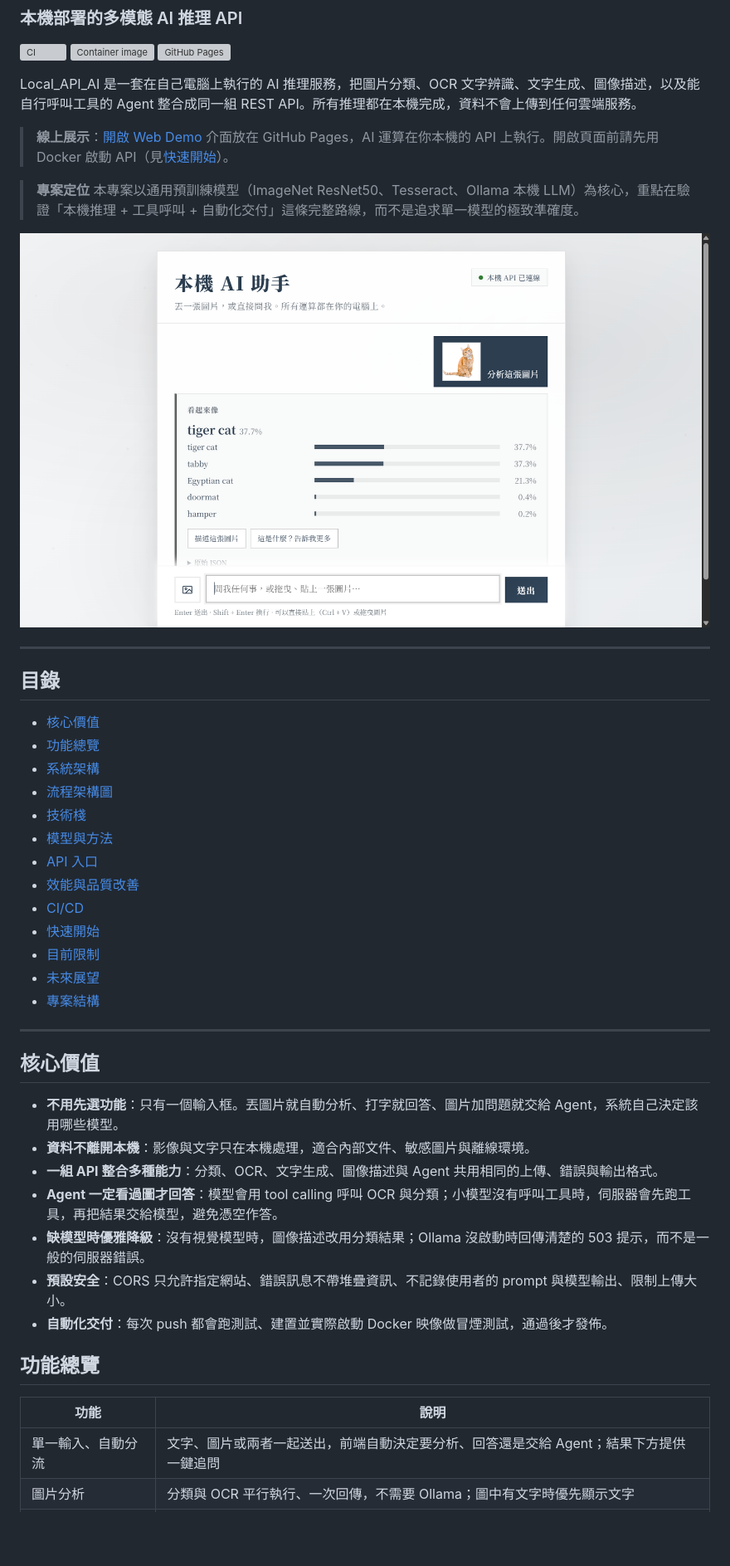
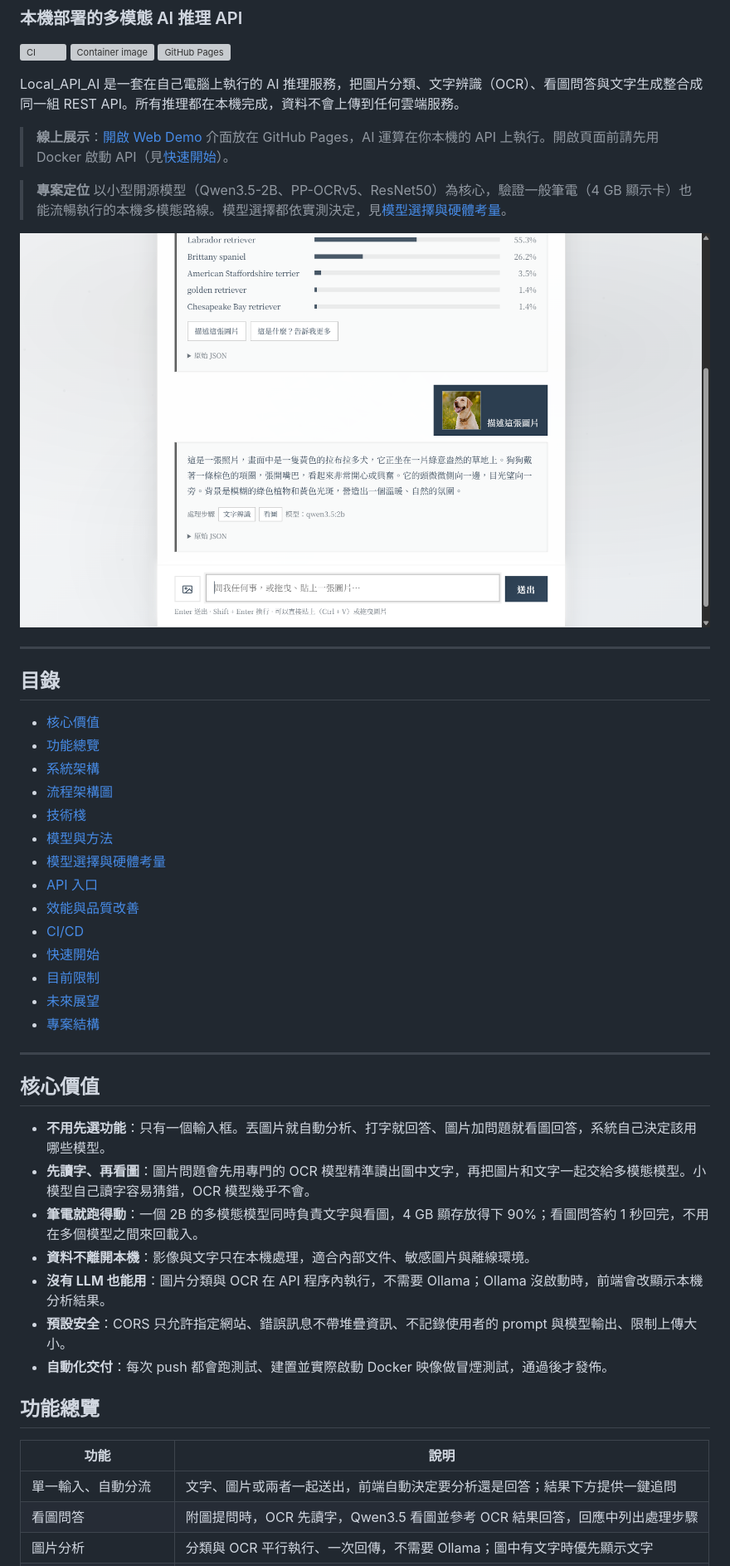
Before and after one commit to reedlin2002/Local_API_AI, a Markdown page: README.md, the part around one of its changes. Shown at 83% size. GitHub-like rendering; pictures changed too: docs/frontend.png; blank space fills up the shorter version; grey boxes are pictures that could not be loaded.

```diff
--- a/README.md
+++ b/README.md
@@ -6,13 +6,13 @@
 [![Container image](https://github.com/reedlin2002/Local_API_AI/actions/workflows/container.yml/badge.svg)](https://github.com/reedlin2002/Local_API_AI/actions/workflows/container.yml)
 [![GitHub Pages](https://github.com/reedlin2002/Local_API_AI/actions/workflows/pages.yml/badge.svg)](https://reedlin2002.github.io/Local_API_AI/)
 
-Local_API_AI 是一套在自己電腦上執行的 AI 推理服務，把圖片分類、OCR 文字辨識、文字生成、圖像描述，以及能自行呼叫工具的 Agent 整合成同一組 REST API。所有推理都在本機完成，資料不會上傳到任何雲端服務。
+Local_API_AI 是一套在自己電腦上執行的 AI 推理服務，把圖片分類、文字辨識（OCR）、看圖問答與文字生成整合成同一組 REST API。所有推理都在本機完成，資料不會上傳到任何雲端服務。
 
 > **線上展示**：[開啟 Web Demo](https://reedlin2002.github.io/Local_API_AI/)
 > 介面放在 GitHub Pages，AI 運算在你本機的 API 上執行。開啟頁面前請先用 Docker 啟動 API（見[快速開始](#快速開始)）。
 
 > **專案定位**
-> 本專案以通用預訓練模型（ImageNet ResNet50、Tesseract、Ollama 本機 LLM）為核心，重點在驗證「本機推理 + 工具呼叫 + 自動化交付」這條完整路線，而不是追求單一模型的極致準確度。
+> 以小型開源模型（Qwen3.5-2B、PP-OCRv5、ResNet50）為核心，驗證一般筆電（4 GB 顯示卡）也能流暢執行的本機多模態路線。模型選擇都依實測決定，見[模型選擇與硬體考量](#模型選擇與硬體考量)。
 
 ![前端介面](docs/frontend.png)
 
@@ -26,6 +26,7 @@ Local_API_AI 是一套在自己電腦上執行的 AI 推理服務，把圖片分
 - [流程架構圖](#流程架構圖)
 - [技術棧](#技術棧)
 - [模型與方法](#模型與方法)
+- [模型選擇與硬體考量](#模型選擇與硬體考量)
 - [API 入口](#api-入口)
 - [效能與品質改善](#效能與品質改善)
 - [CI/CD](#cicd)
@@ -38,11 +39,11 @@ Local_API_AI 是一套在自己電腦上執行的 AI 推理服務，把圖片分
 
 ## 核心價值
 
-- **不用先選功能**：只有一個輸入框。丟圖片就自動分析、打字就回答、圖片加問題就交給 Agent，系統自己決定該用哪些模型。
+- **不用先選功能**：只有一個輸入框。丟圖片就自動分析、打字就回答、圖片加問題就看圖回答，系統自己決定該用哪些模型。
+- **先讀字、再看圖**：圖片問題會先用專門的 OCR 模型精準讀出圖中文字，再把圖片和文字一起交給多模態模型。小模型自己讀字容易猜錯，OCR 模型幾乎不會。
+- **筆電就跑得動**：一個 2B 的多模態模型同時負責文字與看圖，4 GB 顯存放得下 90%；看圖問答約 1 秒回完，不用在多個模型之間來回載入。
 - **資料不離開本機**：影像與文字只在本機處理，適合內部文件、敏感圖片與離線環境。
-- **一組 API 整合多種能力**：分類、OCR、文字生成、圖像描述與 Agent 共用相同的上傳、錯誤與輸出格式。
-- **Agent 一定看過圖才回答**：模型會用 tool calling 呼叫 OCR 與分類；小模型沒有呼叫工具時，伺服器會先跑工具，再把結果交給模型，避免憑空作答。
-- **缺模型時優雅降級**：沒有視覺模型時，圖像描述改用分類結果；Ollama 沒啟動時回傳清楚的 503 提示，而不是一般的伺服器錯誤。
+- **沒有 LLM 也能用**：圖片分類與 OCR 在 API 程序內執行，不需要 Ollama；Ollama 沒啟動時，前端會改顯示本機分析結果。
 - **預設安全**：CORS 只允許指定網站、錯誤訊息不帶堆疊資訊、不記錄使用者的 prompt 與模型輸出、限制上傳大小。
 - **自動化交付**：每次 push 都會跑測試、建置並實際啟動 Docker 映像做冒煙測試，通過後才發佈。
 
@@ -50,5 +51,6 @@ Local_API_AI 是一套在自己電腦上執行的 AI 推理服務，把圖片分
 
 | 功能 | 說明 |
 | --- | --- |
-| 單一輸入、自動分流 | 文字、圖片或兩者一起送出，前端自動決定要分析、回答還是交給 Agent；結果下方提供一鍵追問 |
+| 單一輸入、自動分流 | 文字、圖片或兩者一起送出，前端自動決定要分析還是回答；結果下方提供一鍵追問 |
+| 看圖問答 | 附圖提問時，OCR 先讀字，Qwen3.5 看圖並參考 OCR 結果回答，回應中列出處理步驟 |
 | 圖片分析 | 分類與 OCR 平行執行、一次回傳，不需要 Ollama；圖中有文字時優先顯示文字 |
```
Also changed, not shown: other parts of README.md (+113 -90 lines).
